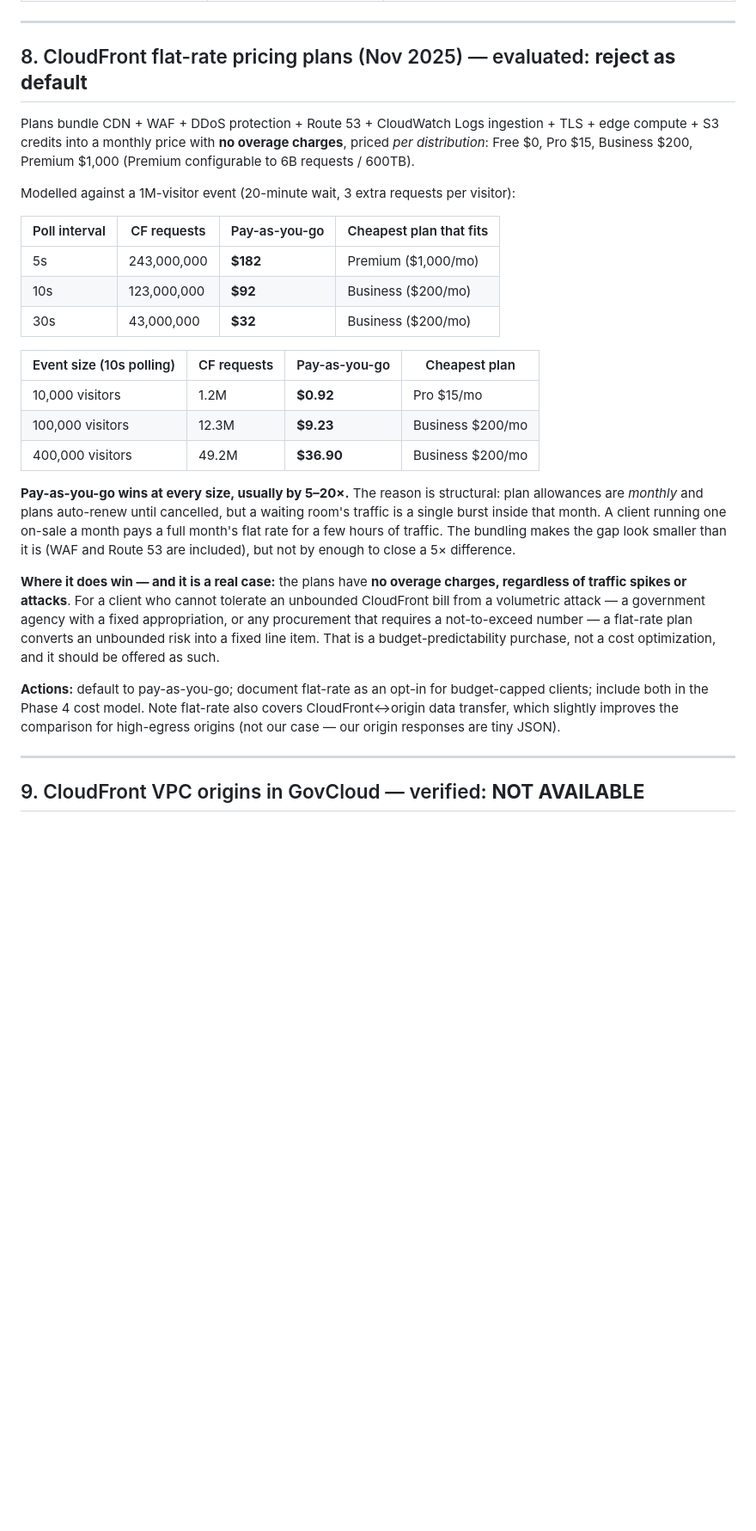
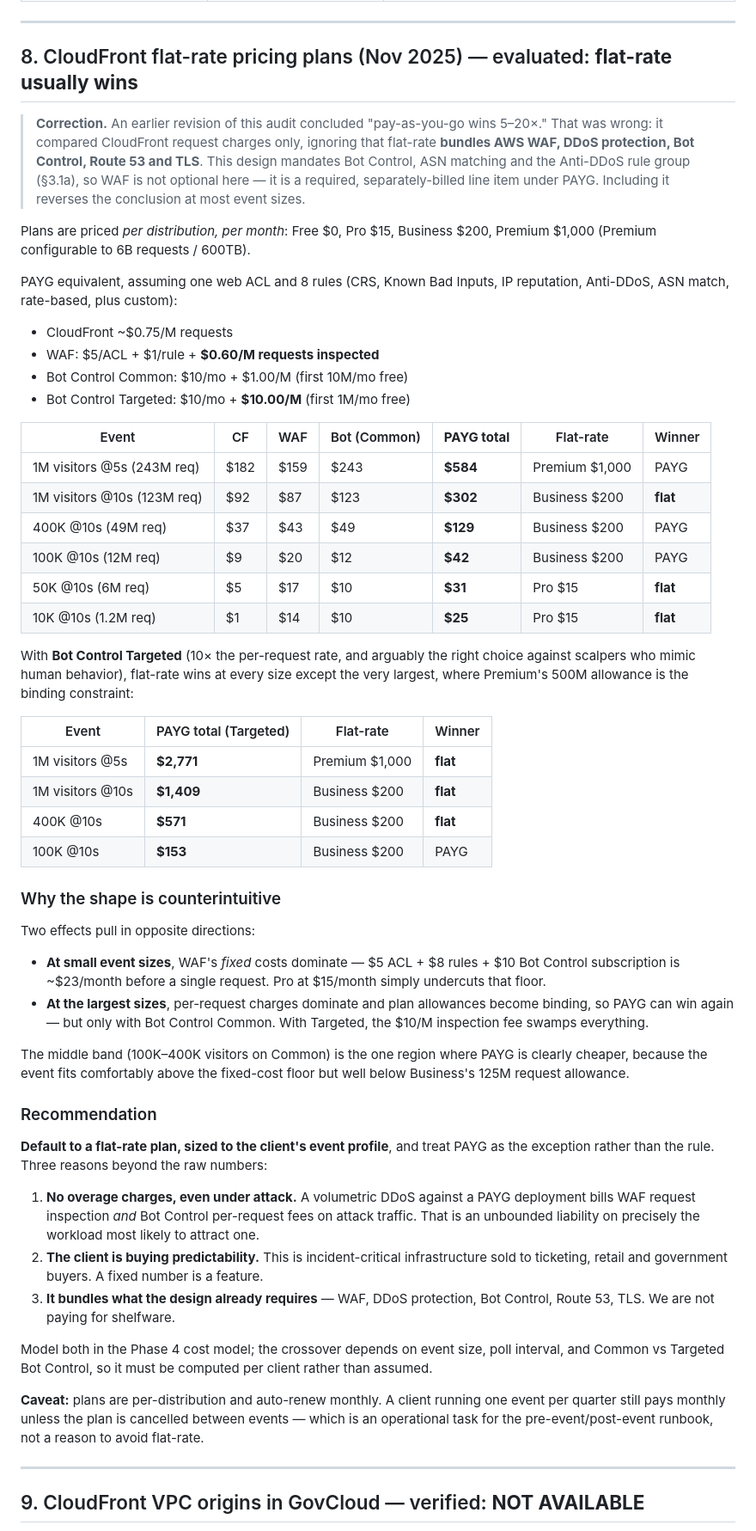
Before and after one commit to smoketurner/virtual-waiting-room, a Markdown page: docs/AUDIT-2026-09.md, the part around one of its changes. Shown at 86% size. GitHub-like rendering; blank space fills up the shorter version.

Commit message:
Correct flat-rate analysis: PAYG must buy WAF separately
My previous conclusion ('PAYG wins 5-20x') compared CloudFront request
charges only. Flat-rate plans BUNDLE WAF, DDoS protection, Bot Control,
Route 53 and TLS. This design mandates Bot Control, ASN matching and the
Anti-DDoS rule group, so WAF is not optional here - under PAYG it is a
separately billed, per-request line item. Including it reverses the
conclusion at most event sizes.

PAYG must add: WAF $5/ACL + $1/rule + $0.60 per million inspected, plus Bot
Control $10/mo + $1/M (Common) or $10/M (Targeted).

  1M visitors @10s: PAYG $302 vs Business $200/mo        -> flat wins
  50k @10s:         PAYG $31  vs Pro $15/mo              -> flat wins
  10k @10s:         PAYG $25  vs Pro $15/mo              -> flat wins
  100k @10s:        PAYG $42  vs Business $200/mo        -> PAYG wins

With Bot Control Targeted (the right choice against scalpers who mimic
humans, at 10x the per-request rate) flat-rate wins nearly everywhere:
1M @10s is $1,409 PAYG vs $200 Business.

The shape is non-monotonic: WAF's fixed costs (~$23/mo before any request)
dominate small events, per-request charges dominate large ones, and PAYG
only clearly wins in the middle band on Bot Control Common.

Recommendation flipped to: default to a flat-rate plan sized to the client's
event profile, compute the crossover per client. Flat-rate also caps the
unbounded WAF+bot per-request liability during a volumetric attack - on a
workload that attracts them.

```diff
--- a/docs/AUDIT-2026-09.md
+++ b/docs/AUDIT-2026-09.md
@@ -190,45 +190,80 @@ WAF V2 web ACLs**, and do not support Smooth Streaming (irrelevant here).
 
 ---
 
-## 8. CloudFront flat-rate pricing plans (Nov 2025) — evaluated: **reject as default**
+## 8. CloudFront flat-rate pricing plans (Nov 2025) — evaluated: **flat-rate usually wins**
 
-Plans bundle CDN + WAF + DDoS protection + Route 53 + CloudWatch Logs ingestion + TLS +
-edge compute + S3 credits into a monthly price with **no overage charges**, priced *per
-distribution*: Free $0, Pro $15, Business $200, Premium $1,000 (Premium configurable to
-6B requests / 600TB).
+> **Correction.** An earlier revision of this audit concluded "pay-as-you-go wins 5–20×."
+> That was wrong: it compared CloudFront request charges only, ignoring that flat-rate
+> **bundles AWS WAF, DDoS protection, Bot Control, Route 53 and TLS**. This design
+> mandates Bot Control, ASN matching and the Anti-DDoS rule group (§3.1a), so WAF is not
+> optional here — it is a required, separately-billed line item under PAYG. Including it
+> reverses the conclusion at most event sizes.
 
-Modelled against a 1M-visitor event (20-minute wait, 3 extra requests per visitor):
+Plans are priced *per distribution, per month*: Free $0, Pro $15, Business $200,
+Premium $1,000 (Premium configurable to 6B requests / 600TB).
 
-| Poll interval | CF requests | Pay-as-you-go | Cheapest plan that fits |
+PAYG equivalent, assuming one web ACL and 8 rules (CRS, Known Bad Inputs, IP reputation,
+Anti-DDoS, ASN match, rate-based, plus custom):
+
+- CloudFront ~$0.75/M requests
+- WAF: $5/ACL + $1/rule + **$0.60/M requests inspected**
+- Bot Control Common: $10/mo + $1.00/M (first 10M/mo free)
+- Bot Control Targeted: $10/mo + **$10.00/M** (first 1M/mo free)
+
+| Event | CF | WAF | Bot (Common) | **PAYG total** | Flat-rate | Winner |
+|---|---|---|---|---|---|---|
+| 1M visitors @5s (243M req) | $182 | $159 | $243 | **$584** | Premium $1,000 | PAYG |
+| 1M visitors @10s (123M req) | $92 | $87 | $123 | **$302** | Business $200 | **flat** |
+| 400K @10s (49M req) | $37 | $43 | $49 | **$129** | Business $200 | PAYG |
+| 100K @10s (12M req) | $9 | $20 | $12 | **$42** | Business $200 | PAYG |
+| 50K @10s (6M req) | $5 | $17 | $10 | **$31** | Pro $15 | **flat** |
+| 10K @10s (1.2M req) | $1 | $14 | $10 | **$25** | Pro $15 | **flat** |
+
+With **Bot Control Targeted** (10× the per-request rate, and arguably the right choice
+against scalpers who mimic human behavior), flat-rate wins at every size except the very
+largest, where Premium's 500M allowance is the binding constraint:
+
+| Event | PAYG total (Targeted) | Flat-rate | Winner |
 |---|---|---|---|
-| 5s | 243,000,000 | **$182** | Premium ($1,000/mo) |
-| 10s | 123,000,000 | **$92** | Business ($200/mo) |
-| 30s | 43,000,000 | **$32** | Business ($200/mo) |
+| 1M visitors @5s | **$2,771** | Premium $1,000 | **flat** |
+| 1M visitors @10s | **$1,409** | Business $200 | **flat** |
+| 400K @10s | **$571** | Business $200 | **flat** |
+| 100K @10s | **$153** | Business $200 | PAYG |
 
-| Event size (10s polling) | CF requests | Pay-as-you-go | Cheapest plan |
-|---|---|---|---|
-| 10,000 visitors | 1.2M | **$0.92** | Pro $15/mo |
-| 100,000 visitors | 12.3M | **$9.23** | Business $200/mo |
-| 400,000 visitors | 49.2M | **$36.90** | Business $200/mo |
+### Why the shape is counterintuitive
 
-**Pay-as-you-go wins at every size, usually by 5–20×.** The reason is structural: plan
-allowances are *monthly* and plans auto-renew until cancelled, but a waiting room's
-traffic is a single burst inside that month. A client running one on-sale a month pays a
-full month's flat rate for a few hours of traffic. The bundling makes the gap look
-smaller than it is (WAF and Route 53 are included), but not by enough to close a 5×
-difference.
+Two effects pull in opposite directions:
 
-**Where it does win — and it is a real case:** the plans have **no overage charges,
-regardless of traffic spikes or attacks**. For a client who cannot tolerate an unbounded
-CloudFront bill from a volumetric attack — a government agency with a fixed appropriation,
-or any procurement that requires a not-to-exceed number — a flat-rate plan converts an
-unbounded risk into a fixed line item. That is a budget-predictability purchase, not a
-cost optimization, and it should be offered as such.
+- **At small event sizes**, WAF's *fixed* costs dominate — $5 ACL + $8 rules + $10 Bot
+  Control subscription is ~$23/month before a single request. Pro at $15/month simply
+  undercuts that floor.
+- **At the largest sizes**, per-request charges dominate and plan allowances become
+  binding, so PAYG can win again — but only with Bot Control Common. With Targeted, the
+  $10/M inspection fee swamps everything.
 
-**Actions:** default to pay-as-you-go; document flat-rate as an opt-in for
-budget-capped clients; include both in the Phase 4 cost model. Note flat-rate also
-covers CloudFront↔origin data transfer, which slightly improves the comparison for
-high-egress origins (not our case — our origin responses are tiny JSON).
+The middle band (100K–400K visitors on Common) is the one region where PAYG is clearly
+cheaper, because the event fits comfortably above the fixed-cost floor but well below
+Business's 125M request allowance.
+
+### Recommendation
+
+**Default to a flat-rate plan, sized to the client's event profile**, and treat PAYG as
+the exception rather than the rule. Three reasons beyond the raw numbers:
+
+1. **No overage charges, even under attack.** A volumetric DDoS against a PAYG deployment
+   bills WAF request inspection *and* Bot Control per-request fees on attack traffic. That
+   is an unbounded liability on precisely the workload most likely to attract one.
+2. **The client is buying predictability.** This is incident-critical infrastructure sold
+   to ticketing, retail and government buyers. A fixed number is a feature.
+3. **It bundles what the design already requires** — WAF, DDoS protection, Bot Control,
+   Route 53, TLS. We are not paying for shelfware.
+
+Model both in the Phase 4 cost model; the crossover depends on event size, poll interval,
+and Common vs Targeted Bot Control, so it must be computed per client rather than assumed.
+
+**Caveat:** plans are per-distribution and auto-renew monthly. A client running one event
+per quarter still pays monthly unless the plan is cancelled between events — which is an
+operational task for the pre-event/post-event runbook, not a reason to avoid flat-rate.
 
 ---
 
```
Also changed, not shown: other parts of docs/AUDIT-2026-09.md (+1 -1 lines), docs/DESIGN.md (+12 -3 lines), docs/PLAN.md (+5 -4 lines).
